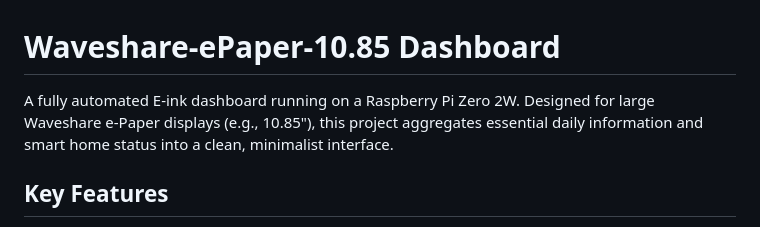
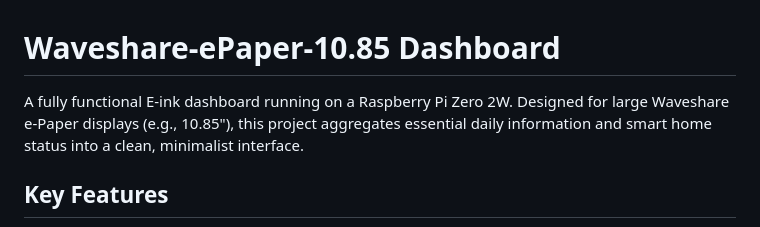
Before and after one commit to moifort/home-dashboard, a Markdown page: README.md, the part around the change. Drawn GitHub-style.

```diff
--- a/README.md
+++ b/README.md
@@ -1,6 +1,6 @@
 # Waveshare-ePaper-10.85 Dashboard
 
-A fully automated E-ink dashboard running on a Raspberry Pi Zero 2W. Designed for large Waveshare e-Paper displays (e.g., 10.85"), this project aggregates essential daily information and smart home status into a clean, minimalist interface.
+A fully functional E-ink dashboard running on a Raspberry Pi Zero 2W. Designed for large Waveshare e-Paper displays (e.g., 10.85"), this project aggregates essential daily information and smart home status into a clean, minimalist interface.
 
 ## Key Features
 
```
